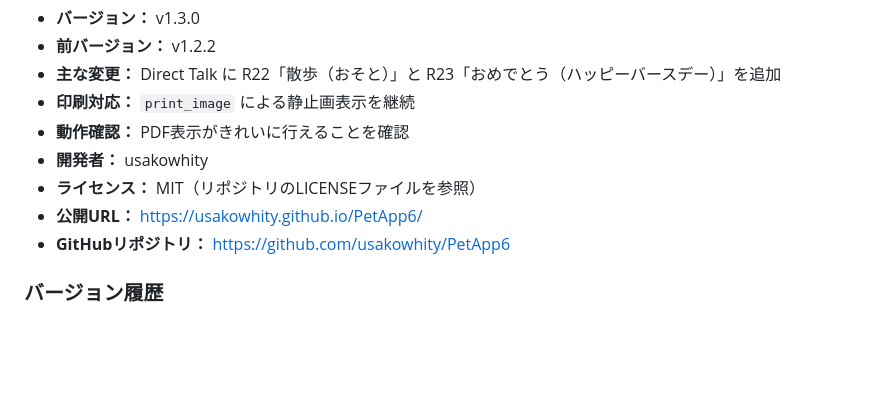
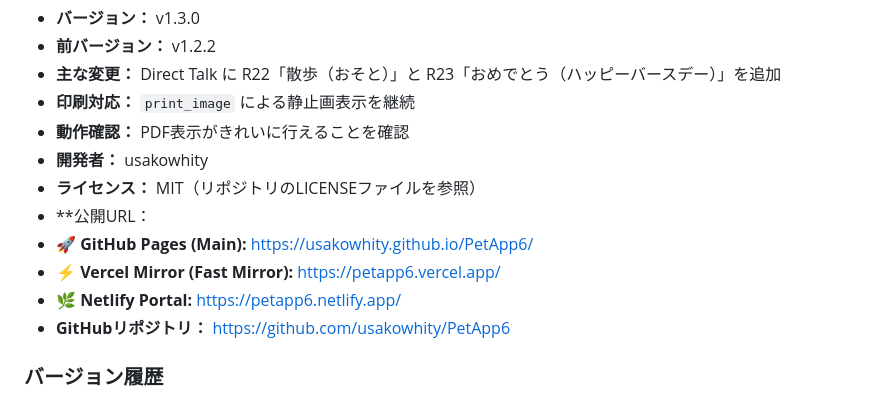
Before and after one commit to usakowhity/PetApp6, a Markdown page: README.md, the part around the change. Drawn GitHub-style; blank space fills up the shorter version.

```diff
--- a/README.md
+++ b/README.md
@@ -473,7 +473,10 @@ PetApp6は差分追加型で開発します。
 -   **動作確認：** PDF表示がきれいに行えることを確認
 -   **開発者：** usakowhity
 -   **ライセンス：** MIT（リポジトリのLICENSEファイルを参照）
--   **公開URL：** https://usakowhity.github.io/PetApp6/
+-   **公開URL：
+- 🚀 **GitHub Pages (Main):** https://usakowhity.github.io/PetApp6/
+- ⚡ **Vercel Mirror (Fast Mirror):** https://petapp6.vercel.app/
+- 🌿 **Netlify Portal:** https://petapp6.netlify.app/
 -   **GitHubリポジトリ：** https://github.com/usakowhity/PetApp6
 
 ### バージョン履歴
```
